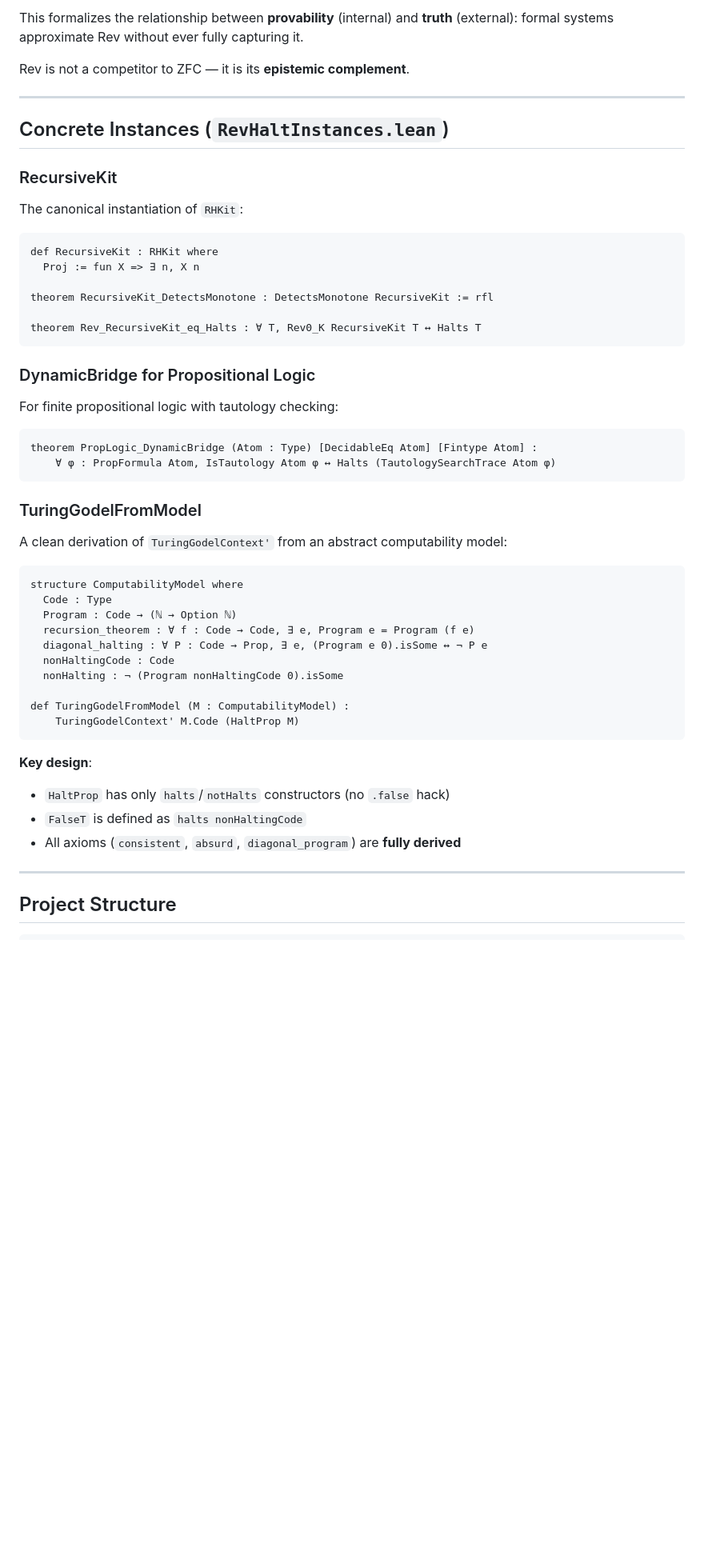
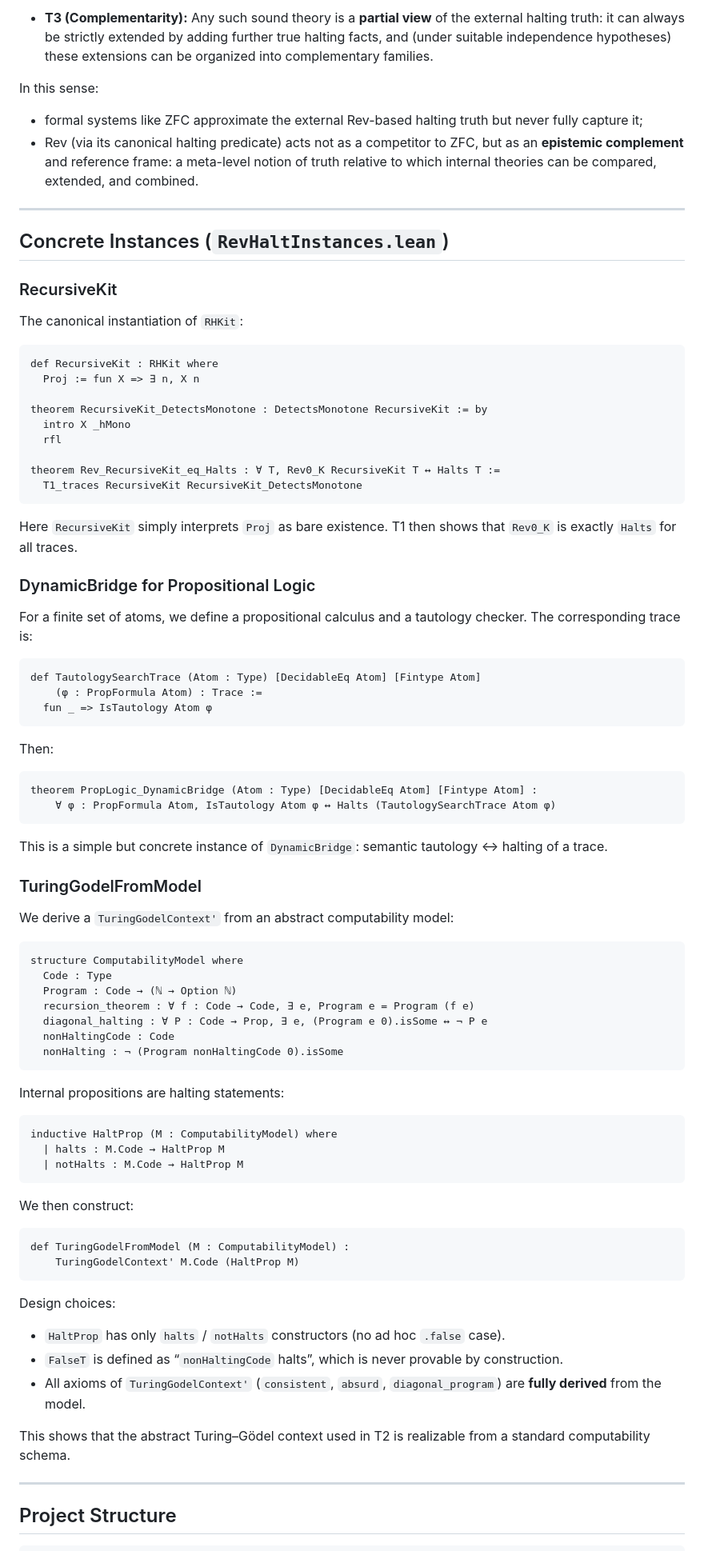
Before and after one commit to JohnDoe-collab-stack/RevHalt, a Markdown page: REadme.md, the part around one of its changes. Shown at 80% size. GitHub-like rendering; blank space fills up the shorter version.

````diff
--- a/REadme.md
+++ b/REadme.md
@@ -113,8 +168,12 @@ T2 and T3 together establish that **Rev is complementary to any ZFC-strength sys
 
-This formalizes the relationship between **provability** (internal) and **truth** (external):
-formal systems approximate Rev without ever fully capturing it.
+* **T3 (Complementarity):**
+  Any such sound theory is a **partial view** of the external halting truth:
+  it can always be strictly extended by adding further true halting facts, and (under suitable independence hypotheses) these extensions can be organized into complementary families.
 
-Rev is not a competitor to ZFC — it is its **epistemic complement**.
+In this sense:
+
+* formal systems like ZFC approximate the external Rev-based halting truth but never fully capture it;
+* Rev (via its canonical halting predicate) acts not as a competitor to ZFC, but as an **epistemic complement** and reference frame: a meta-level notion of truth relative to which internal theories can be compared, extended, and combined.
 
 ---
 
@@ -128,23 +187,38 @@ The canonical instantiation of `RHKit`:
 def RecursiveKit : RHKit where
   Proj := fun X => ∃ n, X n
 
-theorem RecursiveKit_DetectsMonotone : DetectsMonotone RecursiveKit := rfl
+theorem RecursiveKit_DetectsMonotone : DetectsMonotone RecursiveKit := by
+  intro X _hMono
+  rfl
 
-theorem Rev_RecursiveKit_eq_Halts : ∀ T, Rev0_K RecursiveKit T ↔ Halts T
+theorem Rev_RecursiveKit_eq_Halts : ∀ T, Rev0_K RecursiveKit T ↔ Halts T :=
+  T1_traces RecursiveKit RecursiveKit_DetectsMonotone
 ```
+
+Here `RecursiveKit` simply interprets `Proj` as bare existence. T1 then shows that `Rev0_K` is exactly `Halts` for all traces.
 
 ### DynamicBridge for Propositional Logic
 
-For finite propositional logic with tautology checking:
+For a finite set of atoms, we define a propositional calculus and a tautology checker. The corresponding trace is:
+
+```lean
+def TautologySearchTrace (Atom : Type) [DecidableEq Atom] [Fintype Atom]
+    (φ : PropFormula Atom) : Trace :=
+  fun _ => IsTautology Atom φ
+```
+
+Then:
 
 ```lean
 theorem PropLogic_DynamicBridge (Atom : Type) [DecidableEq Atom] [Fintype Atom] :
     ∀ φ : PropFormula Atom, IsTautology Atom φ ↔ Halts (TautologySearchTrace Atom φ)
 ```
 
+This is a simple but concrete instance of `DynamicBridge`: semantic tautology ↔ halting of a trace.
+
 ### TuringGodelFromModel
 
-A clean derivation of `TuringGodelContext'` from an abstract computability model:
+We derive a `TuringGodelContext'` from an abstract computability model:
 
 ```lean
 structure ComputabilityModel where
@@ -154,15 +228,30 @@ structure ComputabilityModel where
   diagonal_halting : ∀ P : Code → Prop, ∃ e, (Program e 0).isSome ↔ ¬ P e
   nonHaltingCode : Code
   nonHalting : ¬ (Program nonHaltingCode 0).isSome
+```
 
+Internal propositions are halting statements:
+
+```lean
+inductive HaltProp (M : ComputabilityModel) where
+  | halts : M.Code → HaltProp M
+  | notHalts : M.Code → HaltProp M
+```
+
+We then construct:
+
+```lean
 def TuringGodelFromModel (M : ComputabilityModel) :
     TuringGodelContext' M.Code (HaltProp M)
 ```
 
-**Key design**:
-- `HaltProp` has only `halts`/`notHalts` constructors (no `.false` hack)
-- `FalseT` is defined as `halts nonHaltingCode`
-- All axioms (`consistent`, `absurd`, `diagonal_program`) are **fully derived**
+Design choices:
+
+* `HaltProp` has only `halts` / `notHalts` constructors (no ad hoc `.false` case).
+* `FalseT` is defined as “`nonHaltingCode` halts”, which is never provable by construction.
+* All axioms of `TuringGodelContext'` (`consistent`, `absurd`, `diagonal_program`) are **fully derived** from the model.
+
+This shows that the abstract Turing–Gödel context used in T2 is realizable from a standard computability schema.
 
 ---
 
````
Also changed, not shown: other parts of REadme.md (+102 -33 lines).
